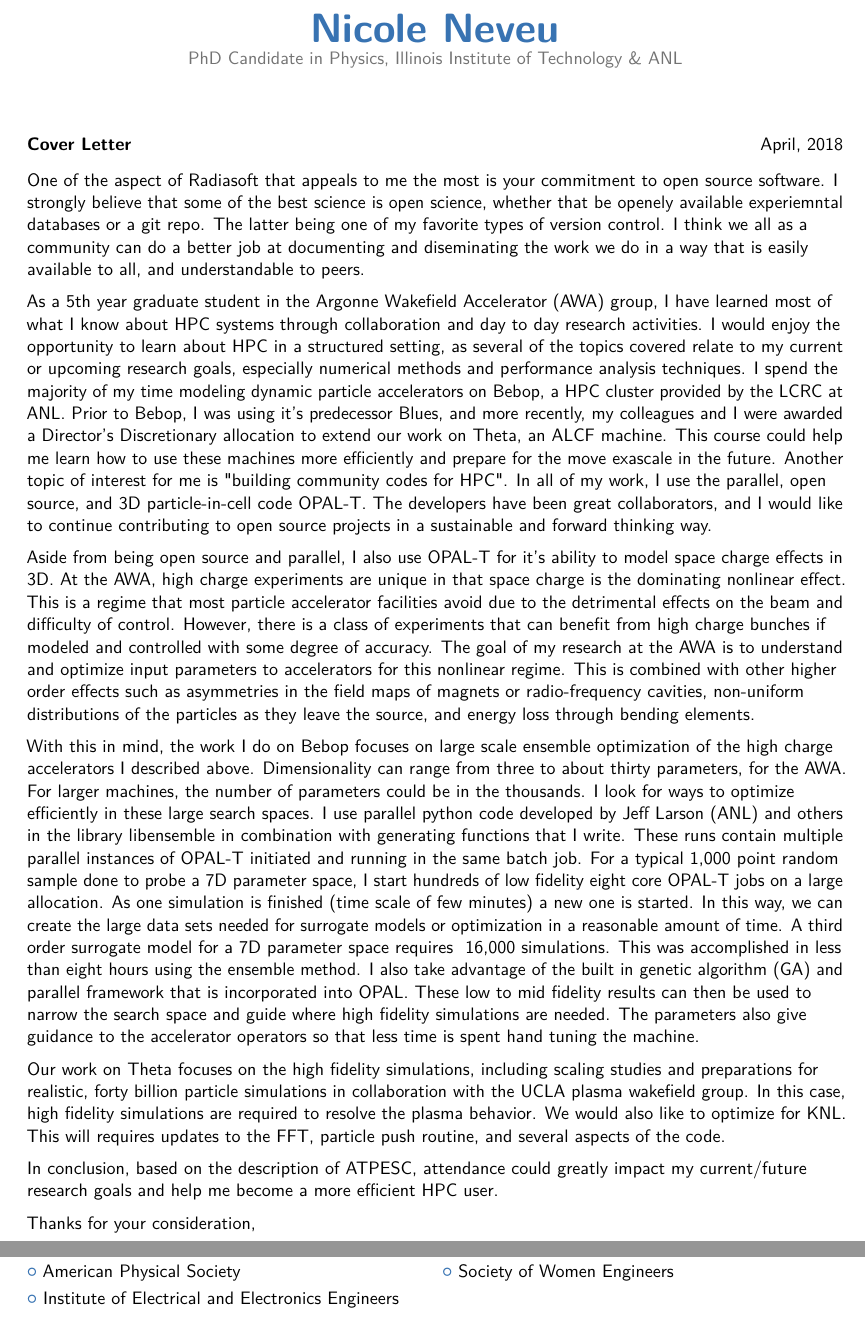
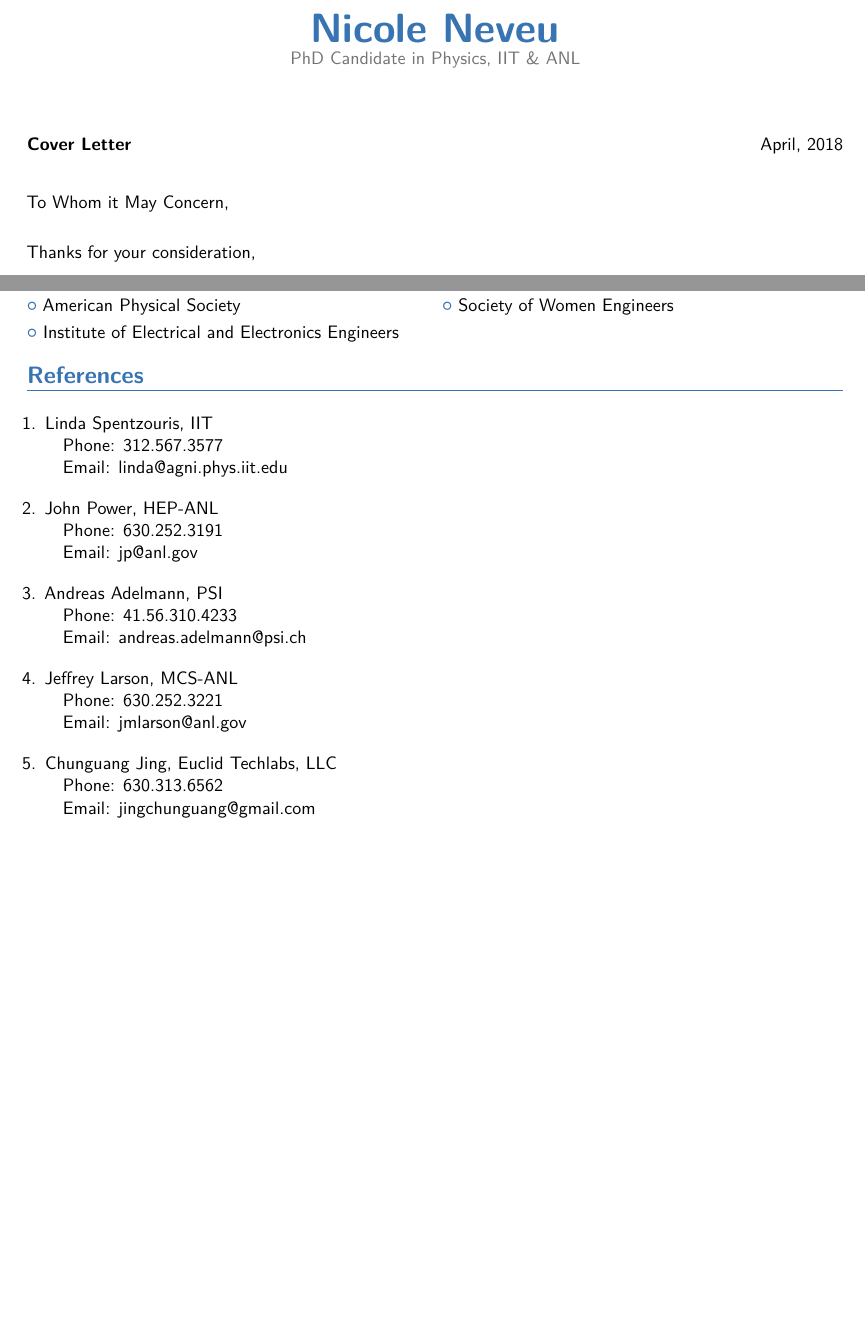
Before and after one commit to nneveu/nneveu_cv, a LaTeX CV (NeveuNicole_CV.tex): two parts of pages 1 and 5 of 5 before the commit and two parts of pages 1 and 4 of 4 after it, joined at a grey line, cut so that both start at the same text, the shorter picture padded with empty space. Compiled offline with pdfLaTeX.

```diff
--- a/NeveuNicole_CV.tex
+++ b/NeveuNicole_CV.tex
@@ -17,7 +17,9 @@
 % character encoding
 \usepackage[utf8]{inputenc} % if you are not using xelatex ou lualatex, replace by the encoding you are using
 %\usepackage{hyperref}
-
+\newcommand{\lsedit}[1]{\textsf{{\color{violet}{ LS note:}   #1 }}}
+\newcommand{\lsnote}[1]{\textsf{{\color{violet}{ LS note:}   #1 }}}
+\usepackage{multicol}
 % adjust the page margins
 \usepackage[margin=0.7in]{geometry}
 %\setlength{\hintscolumnwidth}{3cm}                % if you want to change the width of the column with the dates
@@ -43,87 +46,19 @@
 
 %--------------------------------------------------------------------------------
 \name{Nicole}{Neveu}
-\extrainfo{PhD Candidate in Physics, Illinois Institute of Technology \& ANL}
+\extrainfo{PhD Candidate in Physics, IIT \& ANL}
 
 \begin{document}
 
 \iftrue
 \recipient{Cover Letter}{}
 \date{April, 2018}
-\opening{}
+\opening{To Whom it May Concern,}
 \closing{Thanks for your consideration,}
 \enclosure[Attached]{curriculum vit\ae{}}
 \makelettertitle
-\vspace{-4em}
+%\vspace{-4em}
 
-
-One of the aspect of Radiasoft that appeals to me the most is your commitment
-to open source software. I strongly believe that some of the best science
-is open science, whether that be openely available experiemntal databases
-or a git repo. The latter being one of my favorite types of version control.
-I think we all as a community can do a better job at documenting and
-diseminating the work we do in a way that is easily available to all,
-and understandable to peers.
-
-
-As a 5th year graduate student in the Argonne Wakefield Accelerator (AWA) group,
-I have learned most of what I know about HPC systems through collaboration and
-day to day research activities. I would enjoy the opportunity to learn about HPC in a structured setting, as several of the topics covered relate to my current or upcoming research goals,
-especially numerical methods and performance analysis techniques.
-I spend the majority of my time modeling
-dynamic particle accelerators on Bebop, a HPC cluster provided by the
-LCRC at ANL. Prior to Bebop, I was using it's predecessor Blues, and more recently,
-my colleagues and I were awarded a Director's Discretionary
-allocation to extend our work on Theta,
-an ALCF machine.
-This course could help me learn how to use these machines more efficiently
-and prepare for the move exascale in the future.
-Another topic of interest for me is "building community codes for HPC".
-In all of my work, I use the parallel, open source, and
-3D particle-in-cell code OPAL-T. The developers have been great collaborators,
-and I would like to continue contributing to open source projects in
-a sustainable and forward thinking way.
-
-Aside from being open source and parallel, I also use OPAL-T for it's ability to model space charge effects in 3D.
-At the AWA, high charge experiments are unique
-in that space charge is the dominating nonlinear effect. This is a regime that most
-particle accelerator facilities avoid due to the detrimental effects on the beam
-and difficulty of control.
-However, there is a class of experiments that can benefit from high charge bunches
-if modeled and controlled with some degree of accuracy. The goal of my research
-at the AWA is to understand and optimize input parameters to accelerators for
-this nonlinear regime. This is combined with other higher order effects
-such as asymmetries in the field maps of magnets or radio-frequency cavities,
-non-uniform distributions of the particles as they leave the source,
-and energy loss through bending elements.
-
-With this in mind, the work I do on Bebop focuses on large scale ensemble optimization of the high charge accelerators I described above.
-Dimensionality can range from three to about thirty parameters,
-for the AWA. For larger machines, the number of parameters could be in the
-thousands. I look for ways to optimize efficiently in these large search spaces.
-I use parallel python code developed by Jeff Larson (ANL) and others in the library libensemble in combination with generating functions that I write.
-These runs contain multiple parallel instances of OPAL-T initiated and running in the same batch job.
-For a typical 1,000 point random sample done to probe a 7D parameter space,
-I start hundreds of low fidelity eight core OPAL-T jobs on a large allocation.
-As one simulation is finished (time scale of few minutes) a new one is started.
-In this way, we can create the large data sets needed for surrogate models
-or optimization in a reasonable amount of time.
-A third order surrogate model for a 7D parameter space requires ~16,000 simulations.
-This was accomplished in less than eight hours using the ensemble method. I also take advantage of the
-built in genetic algorithm (GA) and parallel framework that is incorporated into OPAL.
-These low to mid fidelity results can then be used to narrow the search space and
-guide where high fidelity simulations are needed.
-The parameters also give guidance to the accelerator operators
-so that less time is spent hand tuning the machine.
-
-Our work on Theta focuses on the high fidelity simulations,
-including scaling studies and preparations for realistic, forty billion particle simulations in collaboration with the UCLA plasma wakefield group.
-In this case, high fidelity simulations are required to resolve the plasma behavior.
-We would also like to optimize for KNL. This will requires updates to the FFT, particle push routine,
-and several aspects of the code.
-
-In conclusion, based on the description of ATPESC, attendance could greatly
-impact my current/future research goals and help me become a more efficient HPC user.
 
 
 \makeletterclosing
@@ -284,20 +221,45 @@
 \cvlistdoubleitem{American Physical Society}{Society of Women Engineers}
 \cvlistdoubleitem{Institute of Electrical and Electronics Engineers}{}
 
-\iffalse
+\iftrue
 \section{References}
-\begin{cvcolumns}
-  \cvcolumn{Category 1}{\begin{itemize}\item Linda Spentzouris \item John Power \item Larry Pinsky \end{itemize}}
-  \cvcolumn{Category 2}{Amongst others:\begin{itemize}\item Person 1, and\item Person 2\end{itemize}(more upon request)}
-  \cvcolumn[0.5]{All the rest \& some more}{\textit{That} person, and \textbf{those} also (all available upon request).}
-\end{cvcolumns}
+\vspace{1em}
+
+\begin{enumerate}
+	\itemsep1em
+	\item Linda Spentzouris, IIT
+	\begin{itemize}
+		\item[] Phone: 312.567.3577
+		\item[] Email: linda@agni.phys.iit.edu
+	\end{itemize}
+	\item John Power, HEP-ANL
+	\begin{itemize}
+		\item[] Phone: 630.252.3191
+		\item[] Email: jp@anl.gov
+	\end{itemize}
+	\item Andreas Adelmann, PSI
+	\begin{itemize}
+		\item[] Phone: 41.56.310.4233
+		\item[] Email: andreas.adelmann@psi.ch
+	\end{itemize}
+	\item Jeffrey Larson, MCS-ANL
+	\begin{itemize}
+		\item[] Phone: 630.252.3221
+		\item[] Email: jmlarson@anl.gov
+	\end{itemize}
+	\item Chunguang Jing, Euclid Techlabs, LLC
+	\begin{itemize}
+		\item[] Phone: 630.313.6562
+		\item[] Email: jingchunguang@gmail.com
+	\end{itemize}
+
+\end{enumerate}
+
 \fi
 
 
 \clearpage
 
-
-%\clearpage\end{CJK*}                              % if you are typesetting your resume in Chinese using CJK; the \clearpage is required for fancyhdr to work correctly with CJK, though it kills the page numbering by making \lastpage undefined
 \end{document}
 
 
```
Also changed, not shown: NeveuNicole_CV.tex (13 more changed lines).
